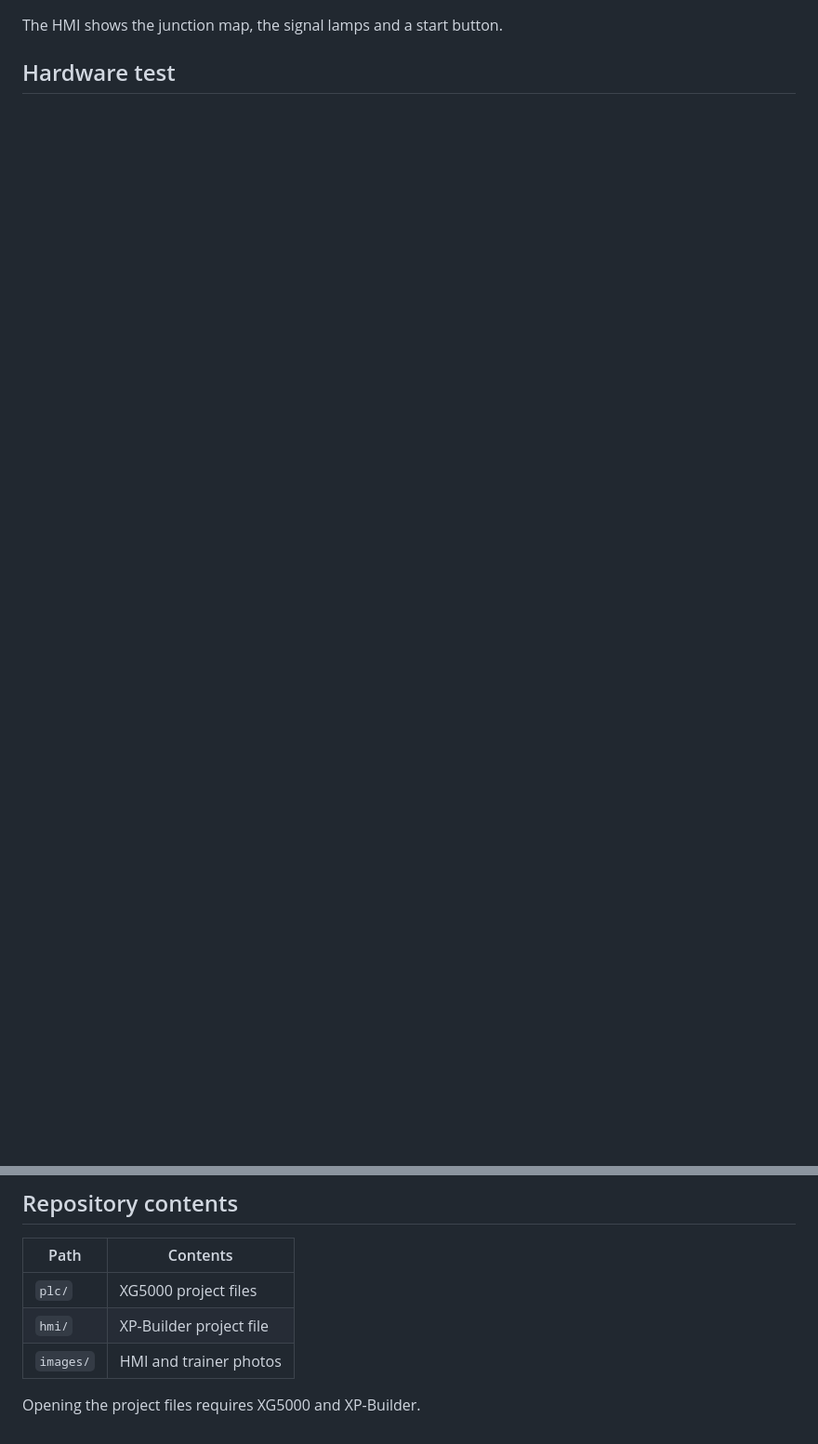
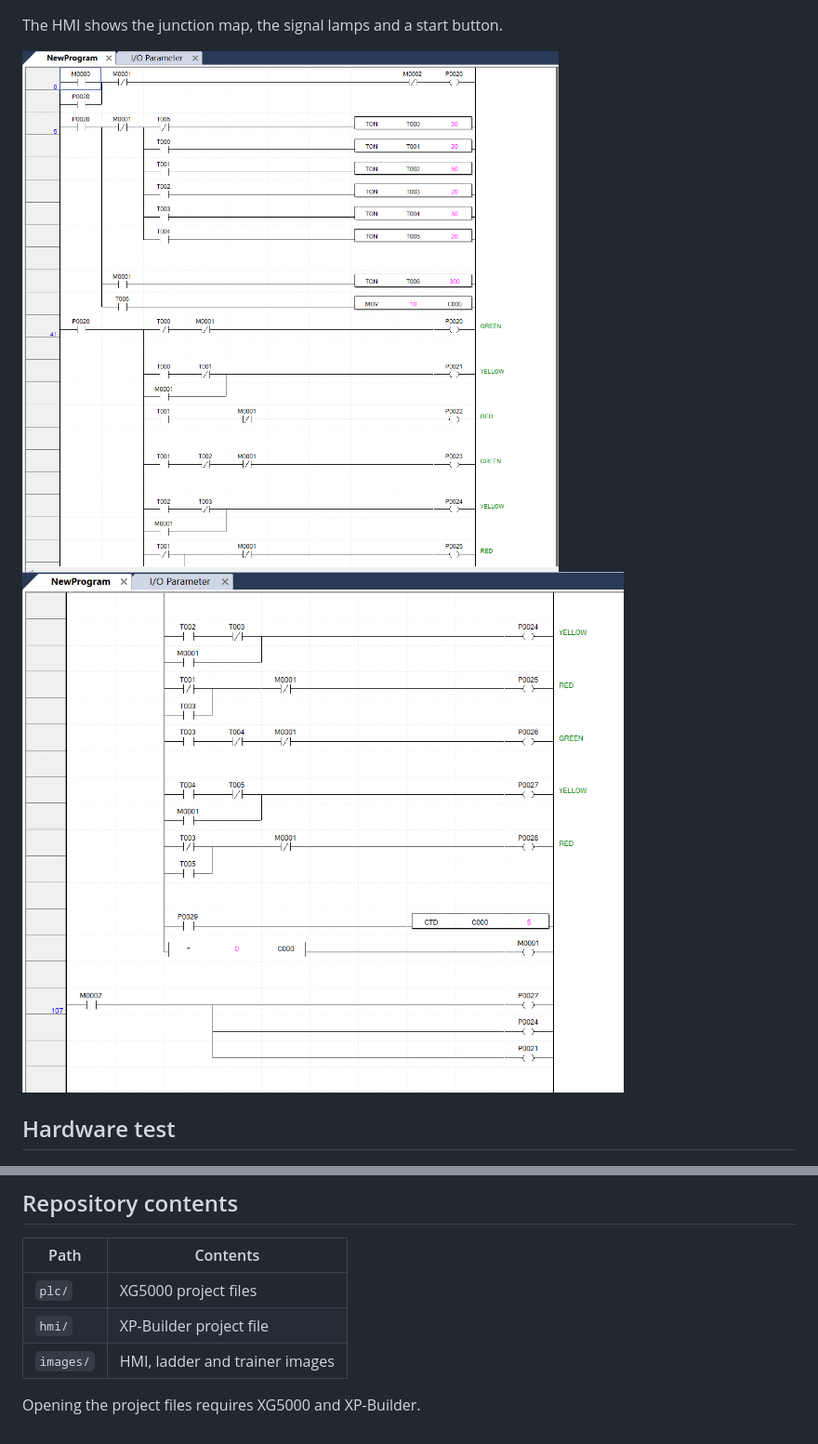
Before and after one commit to adefauzann/plc-traffic-light, a Markdown page: README.md, 2 parts joined by grey strips. Shown at 93% size. Rendered like a GitHub page; pictures changed too: images/ladder-part1.png (added), images/ladder-part2.png (added); blank space fills up the shorter version.

Commit message:
Add ladder screenshots and signal table

```diff
--- a/README.md
+++ b/README.md
@@ -34,5 +45,8 @@ Timing is scaled down for testing on the trainer.
 
 The HMI shows the junction map, the signal lamps and a start button.
+
+![Ladder program, first part](images/ladder-part1.png)
+![Ladder program, second part](images/ladder-part2.png)
 
 ## Hardware test
 
@@ -44,6 +58,6 @@ The HMI shows the junction map, the signal lamps and a start button.
 |---|---|
 | `plc/` | XG5000 project files |
 | `hmi/` | XP-Builder project file |
-| `images/` | HMI and trainer photos |
+| `images/` | HMI, ladder and trainer images |
 
 Opening the project files requires XG5000 and XP-Builder.
```
Also changed, not shown: other parts of README.md (+23 -12 lines).
